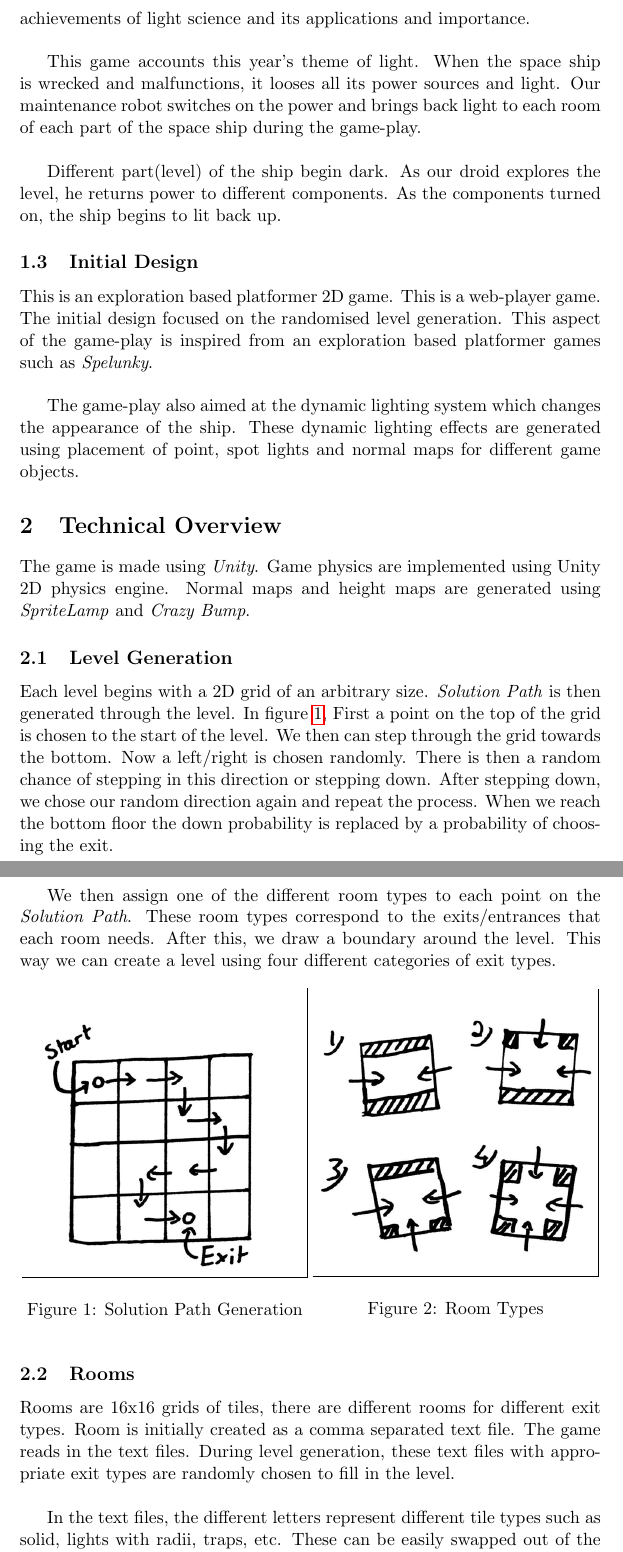
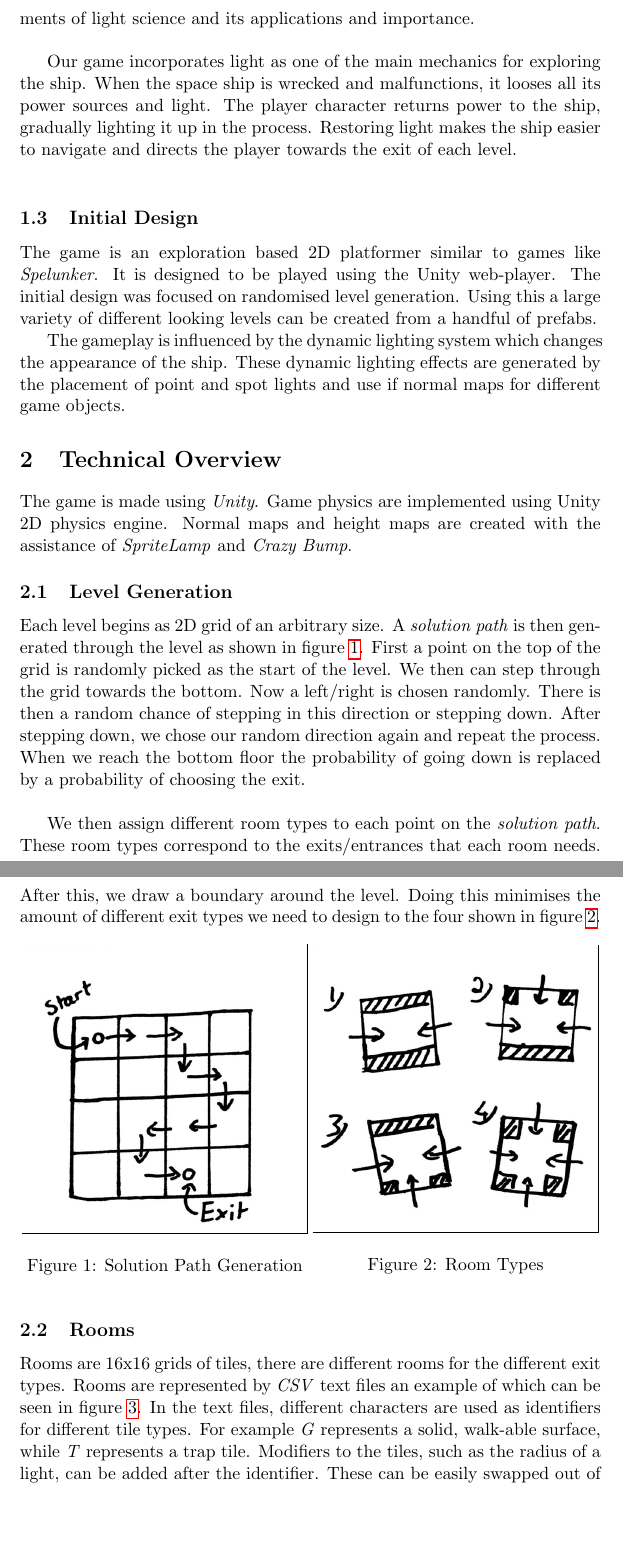
Before and after one commit to IETGroupB/FinalReport, a LaTeX document (Final Report.tex): two parts of pages 2 and 3 of 6, joined at a grey line, cut so that both start at the same text, the shorter picture padded with empty space. Compiled offline with pdfLaTeX.

Commit message:
revised as far as section 2.2

```diff
--- a/Final Report.tex
+++ b/Final Report.tex
@@ -11,19 +11,20 @@ The story of the game is about a space expedition. Our player is on a long journ
 \subsection{Theme}
-This is the International Year of Light and Light-based Technologies, 2015. This is a United Nations observance that aims to raise awareness of the achievements of light science and its applications and importance.\\
+This is the International Year of Light and Light-based Technologies. This is a United Nations observance that aims to raise awareness of the achievements of light science and its applications and importance.\\
 
-This game accounts this year's theme of light. When the space ship is wrecked and malfunctions, it looses all its power sources and light. Our maintenance robot switches on the power and brings back light to each room of each part of the space ship during the game-play.\\
+Our game incorporates light as one of the main mechanics for exploring the ship. When the space ship is wrecked and malfunctions, it looses all its power sources and light. The player character returns power to the ship, gradually lighting it up in the process. Restoring light makes the ship easier to navigate and directs the player towards the exit of each level.\\
 
-Different part(level) of the ship begin dark. As our droid explores the level, he returns power to different components. As the components turned on, the ship begins to lit back up.
 \subsection{Initial Design}
-This is an exploration based platformer 2D game. This is a web-player game. The initial design focused on the randomised level generation. This aspect of the game-play is inspired from an exploration based platformer games such as \textit{Spelunky}.\\
+The game is an exploration based 2D platformer similar to games like \textit{Spelunker}. It is designed to be played using the Unity web-player. The initial design was focused on randomised level generation. Using this a large variety of different looking levels can be created from a handful of prefabs.
 
-The game-play also aimed at the dynamic lighting system which changes the appearance of the ship. These dynamic lighting effects are generated  using placement of point, spot lights and normal maps for different game objects.
+The gameplay is influenced by the dynamic lighting system which changes the appearance of the ship. These dynamic lighting effects are generated by the placement of point and spot lights and use if normal maps for different game objects.
+
 \section{Technical Overview}
-The game is made using \textit{Unity}. Game physics are implemented using Unity 2D physics engine. Normal maps and height maps are generated using \textit{SpriteLamp} and \textit{Crazy Bump}.
+The game is made using \textit{Unity}. Game physics are implemented using Unity 2D physics engine. Normal maps and height maps are created with the assistance of \textit{SpriteLamp} and \textit{Crazy Bump}.
+
 \subsection{Level Generation}
-Each level begins with a 2D grid of an arbitrary size. \textit{Solution Path} is then generated through the level. In figure \ref{Fig:Data1}, First a point on the top of the grid is chosen to the start of the level. We then can step through the grid towards the bottom. Now a left/right is chosen randomly. There is then a random chance of stepping in this direction or stepping down. After stepping down, we chose our random direction again and repeat the process. When we reach the bottom floor the down probability is replaced by a probability of choosing the exit.\\
+Each level begins as 2D grid of an arbitrary size. A \textit{solution path} is then generated through the level as shown in figure \ref{Fig:Data1}. First a point on the top of the grid is randomly picked as the start of the level. We then can step through the grid towards the bottom. Now a left/right is chosen randomly. There is then a random chance of stepping in this direction or stepping down. After stepping down, we chose our random direction again and repeat the process. When we reach the bottom floor the probability of going down is replaced by a probability of choosing the exit.\\
 
-We then assign one of the different room types to each point on the \textit{Solution Path}. These room types correspond to the exits/entrances that each room needs. After this, we draw a boundary around the level. This way we can create a level using four different categories of exit types.
+We then assign different room types to each point on the \textit{solution path}. These room types correspond to the exits/entrances that each room needs. After this, we draw a boundary around the level. Doing this minimises the amount of different exit types we need to design to the four shown in figure~\ref{Fig:Data2}.
 
 \begin{figure}[!htb]\centering
    \begin{minipage}{0.49\textwidth}
@@ -37,9 +38,8 @@ We then assign one of the different room types to each point on the \textit{Solu
 \end{figure}
 
 \subsection{Rooms}
-Rooms are 16x16 grids of tiles, there are different rooms for different exit types. Room is initially created as a comma separated text file. The game reads in the text files. During level generation, these text files with appropriate exit types are randomly chosen to fill in the level.\\
+Rooms are 16x16 grids of tiles, there are different rooms for the different exit types. Rooms are represented by \textit{CSV} text files an example of which can be seen in figure~\ref{Fig:Data3}. In the text files, different characters are used as identifiers for different tile types. For example \textit{G} represents a solid, walk-able surface, while \textit{T} represents a trap tile. Modifiers to the tiles, such as the radius of a light, can be added after the identifier. These can be easily swapped out of the game to create and test new levels.\\
 
-In the text files, the different letters represent different tile types such as solid, lights with radii, traps, etc. These can be easily swapped out of the game to create and text new levels.
 
 \begin{figure}[!htb]\centering
    \begin{minipage}{0.49\textwidth}
```
Also changed, not shown: Final Report.pdf, Final Report.tex (8 more changed lines), 4 other files.
